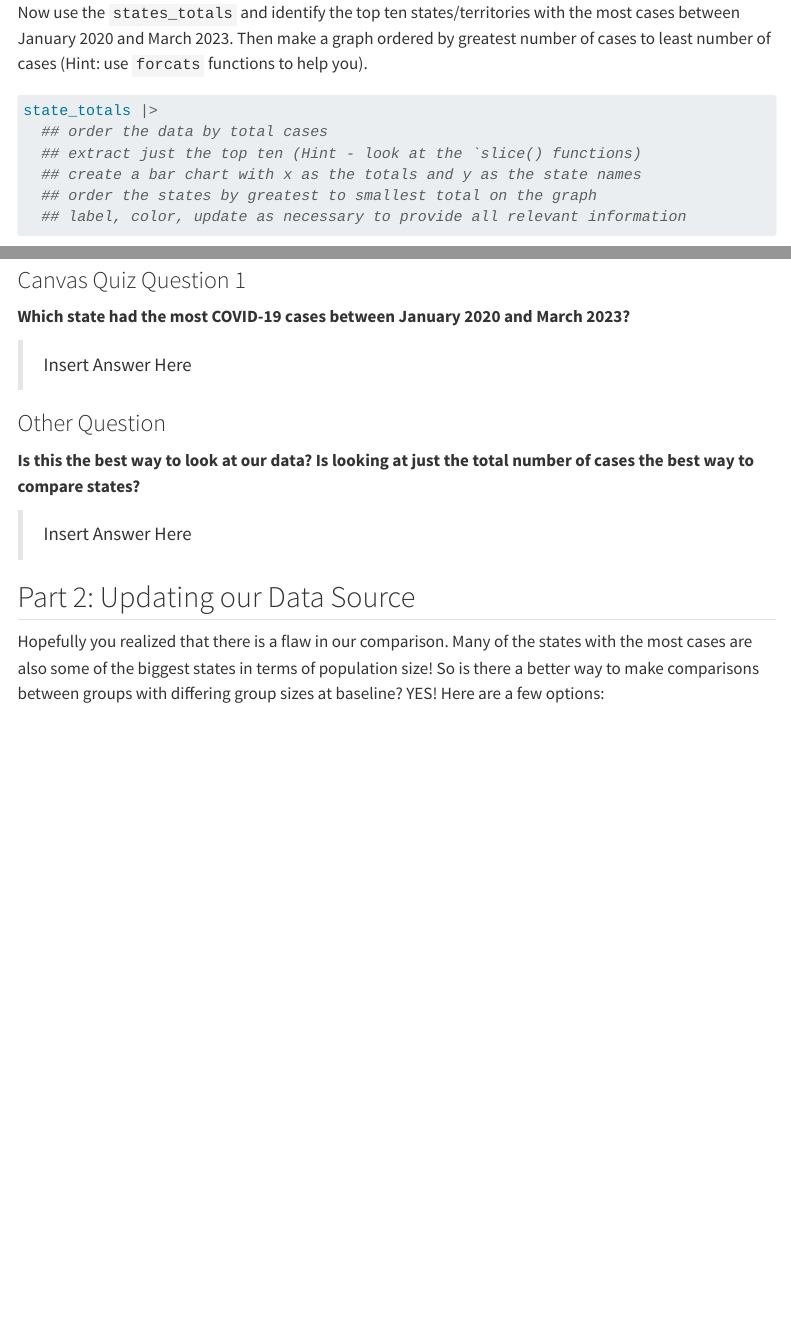
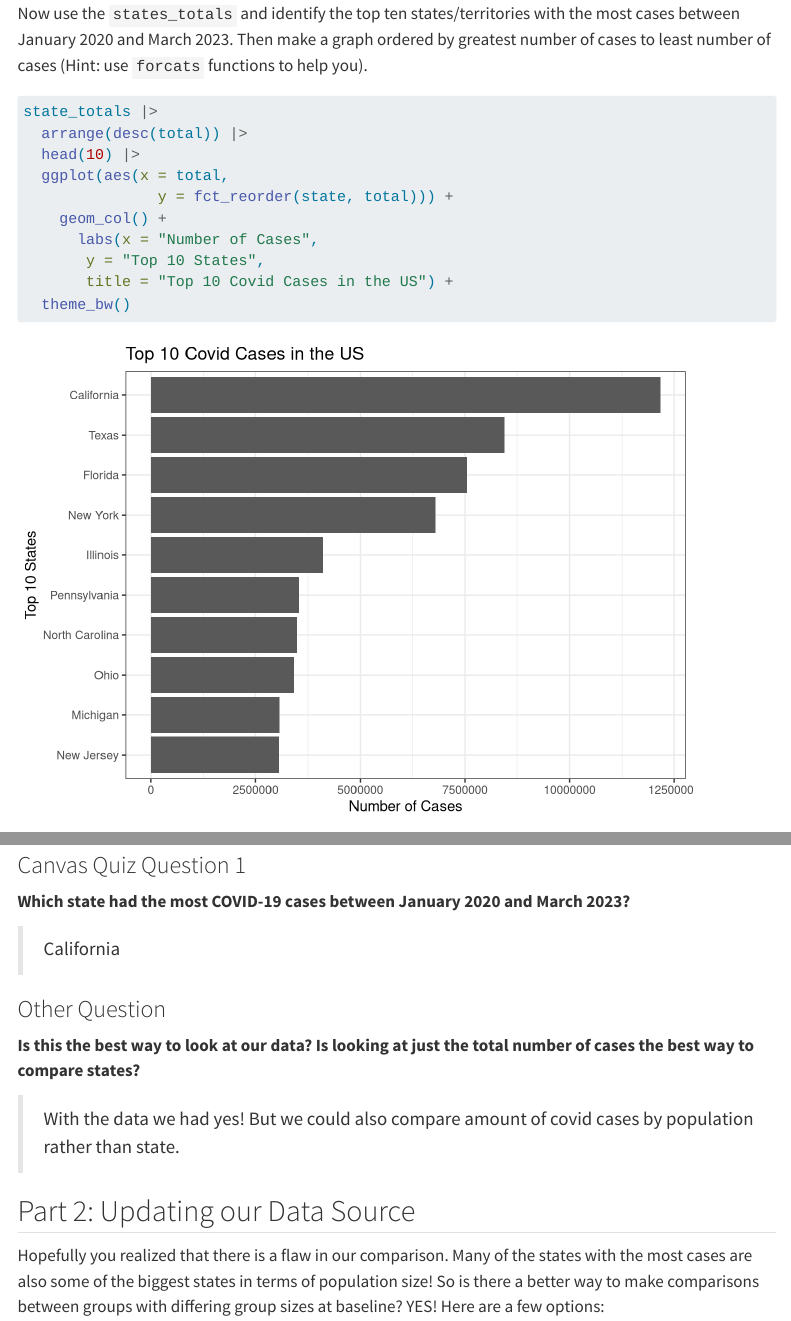
Before and after one commit to CherieSWang/pa-7-covid-analysis, a Quarto document (pa-7-covid-student.qmd): the page in a window 1100 px wide, from 1320 px down before the commit and from 1300 px down after it, so that both start at the same text, and a second part further down, joined at a grey line. Rendered offline with R 4.5, knitr and Pandoc in place of Quarto, with nearby package versions; some code elsewhere in the file could not run offline; menus at the side of the page are left out; long lines of code are wrapped.

Commit message:
did part 1

```diff
--- a/pa-7-covid-student.qmd
+++ b/pa-7-covid-student.qmd
@@ -85,6 +85,15 @@ Now use the `states_totals` and identify the top ten states/territories with the
 #| label: top-10-states-cases
 
 state_totals |>
+  arrange(desc(total)) |>
+  head(10) |>
+  ggplot(aes(x = total,
+               y = fct_reorder(state, total))) +
+    geom_col() +
+      labs(x = "Number of Cases",
+       y = "Top 10 States",
+       title = "Top 10 Covid Cases in the US") +
+  theme_bw()
   ## order the data by total cases
   ## extract just the top ten (Hint - look at the `slice() functions)
   ## create a bar chart with x as the totals and y as the state names
@@ -96,13 +105,13 @@ state_totals |>
 
 **Which state had the most COVID-19 cases between January 2020 and March 2023?**
 
->Insert Answer Here
+>California
 
 
 ### Other Question
 **Is this the best way to look at our data? Is looking at just the total number of cases the best way to compare states?**
 
->Insert Answer Here
+>With the data we had yes! But we could also compare amount of covid cases by population rather than state.
 
 
 
```
Also changed, not shown: pa-7-covid-student.qmd (12 more changed lines).
